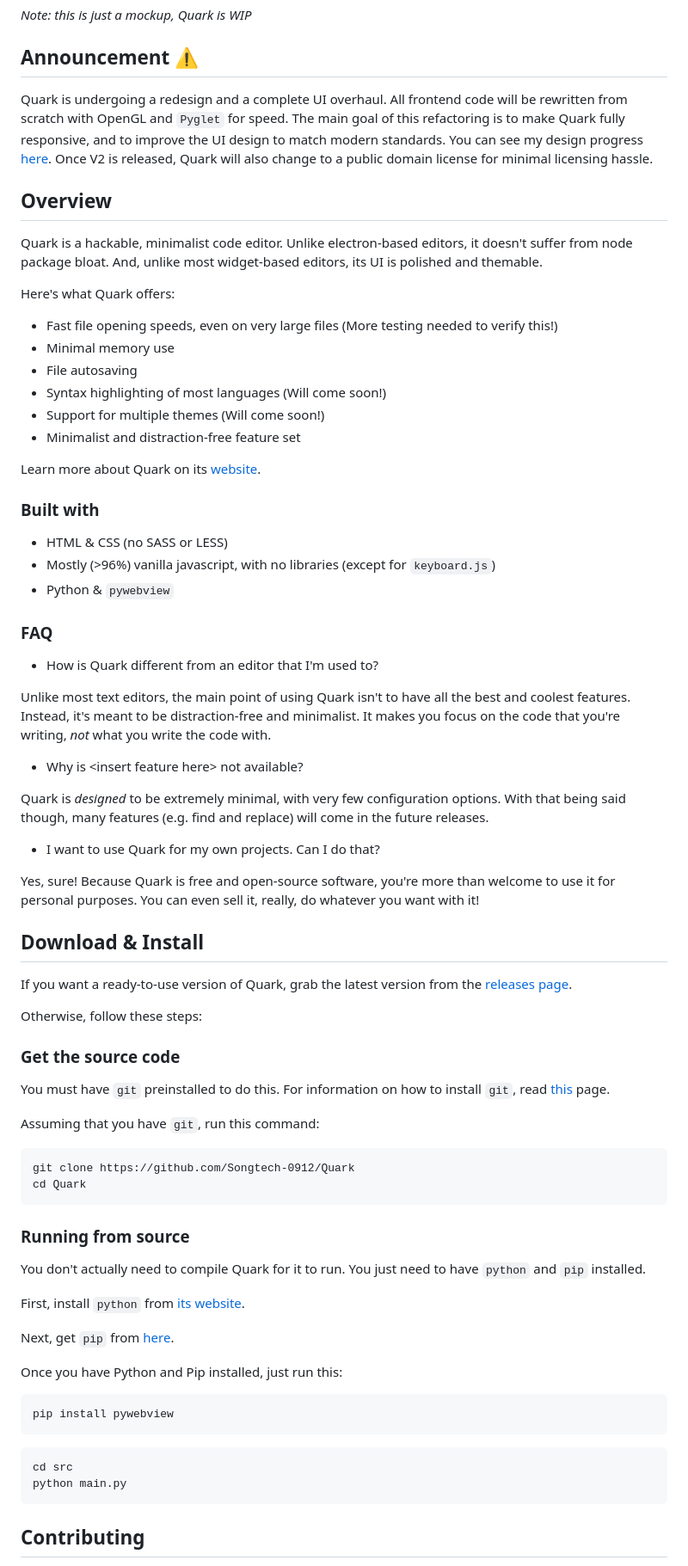
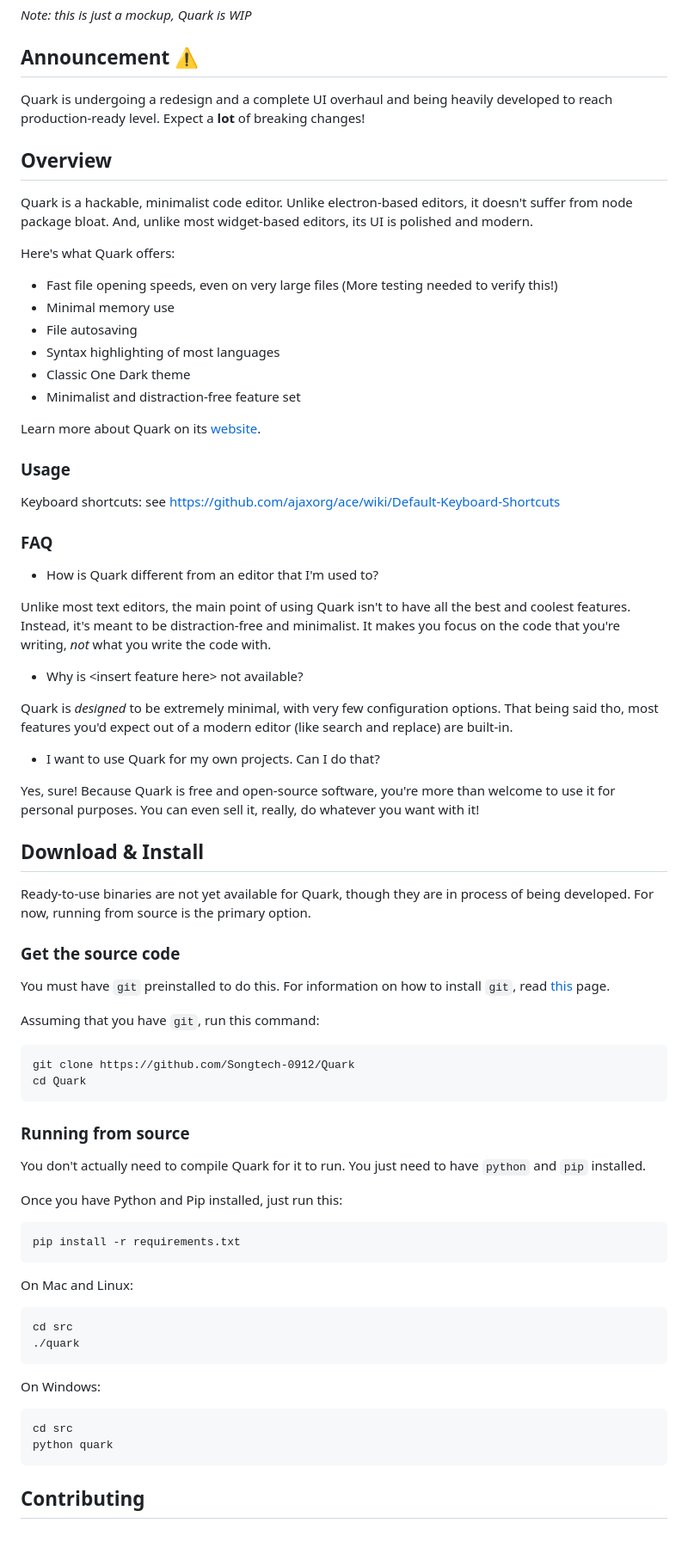
Before and after one commit to Songtech-0912/Quark, a Markdown page: README.md, the part around one of its changes. Shown at 86% size. GitHub-like rendering; blank space fills up the shorter version.

Commit message:
Updated README with more up to date info

````diff
--- a/README.md
+++ b/README.md
@@ -8,28 +8,26 @@ _Note: this is just a mockup, Quark is WIP_
 
 ## Announcement :warning:
 
-Quark is undergoing a redesign and a complete UI overhaul. All frontend code will be rewritten from scratch with OpenGL and `Pyglet` for speed. The main goal of this refactoring is to make Quark fully responsive, and to improve the UI design to match modern standards. You can see my design progress [here](https://www.figma.com/file/mtD74sP2xBowI0fK4n1rZU/Quark-Mockups?node-id=0%3A1). Once V2 is released, Quark will also change to a public domain license for minimal licensing hassle.
+Quark is undergoing a redesign and a complete UI overhaul and being heavily developed to reach production-ready level. Expect a **lot** of breaking changes!
 
 ## Overview
 
-Quark is a hackable, minimalist code editor. Unlike electron-based editors, it doesn't suffer from node package bloat. And, unlike most widget-based editors, its UI is polished and themable.
+Quark is a hackable, minimalist code editor. Unlike electron-based editors, it doesn't suffer from node package bloat. And, unlike most widget-based editors, its UI is polished and modern.
 
 Here's what Quark offers:
 
 * Fast file opening speeds, even on very large files (More testing needed to verify this!)
 * Minimal memory use
 * File autosaving
-* Syntax highlighting of most languages (Will come soon!)
-* Support for multiple themes (Will come soon!)
+* Syntax highlighting of most languages
+* Classic One Dark theme
 * Minimalist and distraction-free feature set
 
 Learn more about Quark on its [website](https://songtech-0912.github.io/Quark/).
 
-### Built with
+### Usage
 
-* HTML & CSS (no SASS or LESS)
-* Mostly (>96%) vanilla javascript, with no libraries (except for `keyboard.js`)
-* Python & `pywebview`
+Keyboard shortcuts: see https://github.com/ajaxorg/ace/wiki/Default-Keyboard-Shortcuts
 
 ### FAQ
 
@@ -39,18 +37,15 @@ Unlike most text editors, the main point of using Quark isn't to have all the be
 
 * Why is \<insert feature here\> not available?
 
-Quark is *designed* to be extremely minimal, with very few configuration options. With that being said though, many features (e.g. find and replace) will come in the future releases.
+Quark is *designed* to be extremely minimal, with very few configuration options. That being said tho, most features you'd expect out of a modern editor (like search and replace) are built-in.
 
 * I want to use Quark for my own projects. Can I do that?
 
 Yes, sure! Because Quark is free and open-source software, you're more than welcome to use it for personal purposes. You can even sell it, really, do whatever you want with it!
 
-
 ## Download & Install
 
-If you want a ready-to-use version of Quark, grab the latest version from the [releases page](https://github.com/Songtech-0912/Quark/releases).
-
-Otherwise, follow these steps:
+Ready-to-use binaries are not yet available for Quark, though they are in process of being developed. For now, running from source is the primary option.
 
 ### Get the source code
 
@@ -67,19 +62,24 @@ cd Quark
 
 You don't actually need to compile Quark for it to run. You just need to have `python` and `pip` installed.
 
-First, install `python` from [its website](https://www.python.org/downloads/).
-
-Next, get `pip` from [here](https://pip.pypa.io/en/stable/installing/).
-
 Once you have Python and Pip installed, just run this:
 
 ```
-pip install pywebview
+pip install -r requirements.txt
 ```
+
+On Mac and Linux:
 
 ```
 cd src
-python main.py
+./quark
+```
+
+On Windows:
+
+```
+cd src
+python quark
 ```
 
 ## Contributing
````
Also changed, not shown: other parts of README.md (+1 -1 lines).
